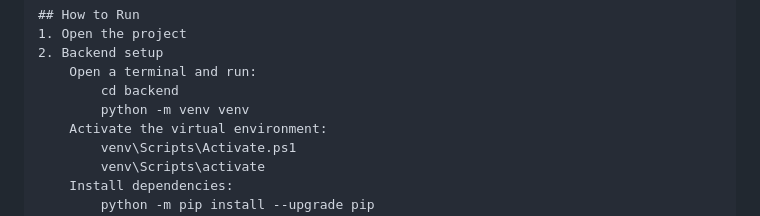
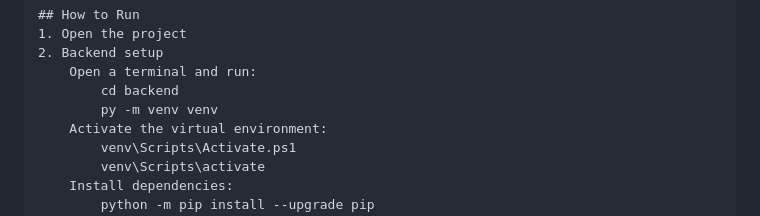
Before and after one commit to thutuyet1910/Nail-System, a Markdown page: README.md, the part around the change. Rendered like a GitHub page.

```diff
--- a/README.md
+++ b/README.md
@@ -111,7 +111,7 @@ nail-system/
 2. Backend setup
     Open a terminal and run:
         cd backend
-        python -m venv venv
+        py -m venv venv
     Activate the virtual environment:
         venv\Scripts\Activate.ps1
         venv\Scripts\activate
```
